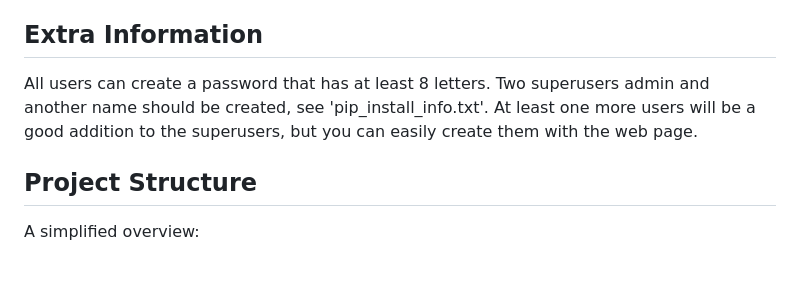
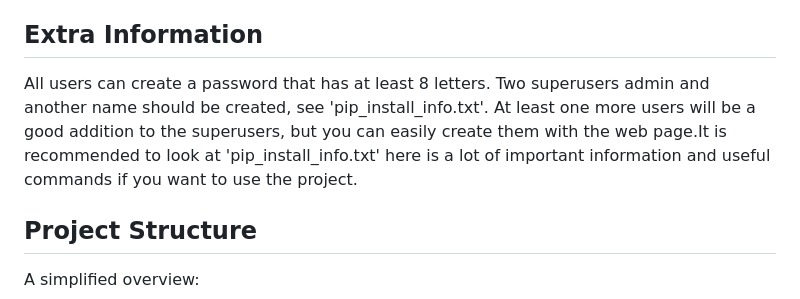
Before and after one commit to JoakimKv/arsmagica_seasons, a Markdown page: README.md, the part around the change. Drawn GitHub-style; blank space fills up the shorter version.

Commit message:
Added information to 'README.md' part 5.

```diff
--- a/README.md
+++ b/README.md
@@ -20,7 +20,7 @@ This project has been adapted and extended from the Flask project for further de
 
 ## Extra Information
 
-All users can create a password that has at least 8 letters. Two superusers admin and another name should be created, see 'pip_install_info.txt'. At least one more users will be a good addition to the superusers, but you can easily create them with the web page.
+All users can create a password that has at least 8 letters. Two superusers admin and another name should be created, see 'pip_install_info.txt'. At least one more users will be a good addition to the superusers, but you can easily create them with the web page.It is recommended to look at 'pip_install_info.txt' here is a lot of important information and useful commands if you want to use the project.
 
 ## Project Structure
 
```
